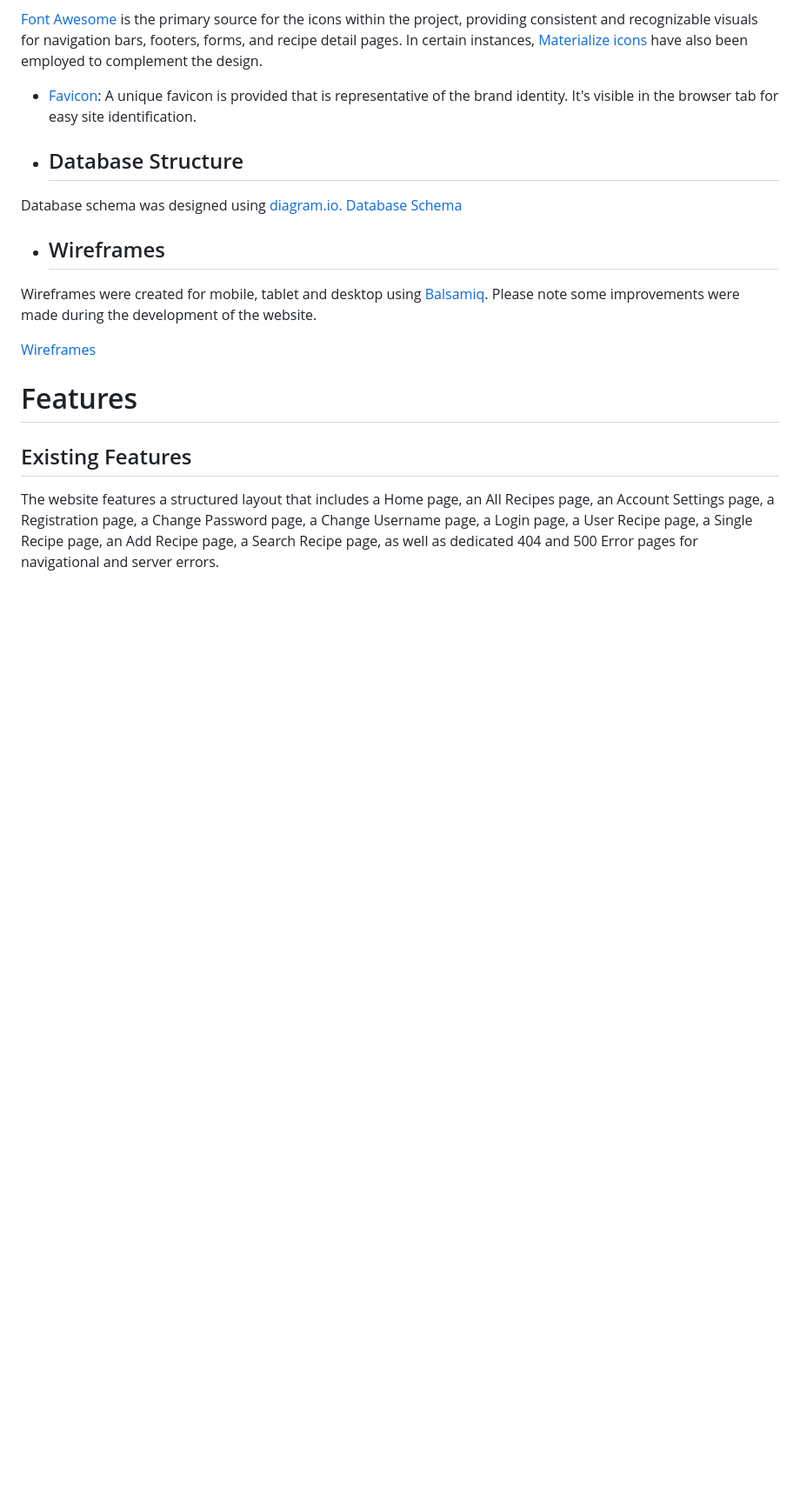
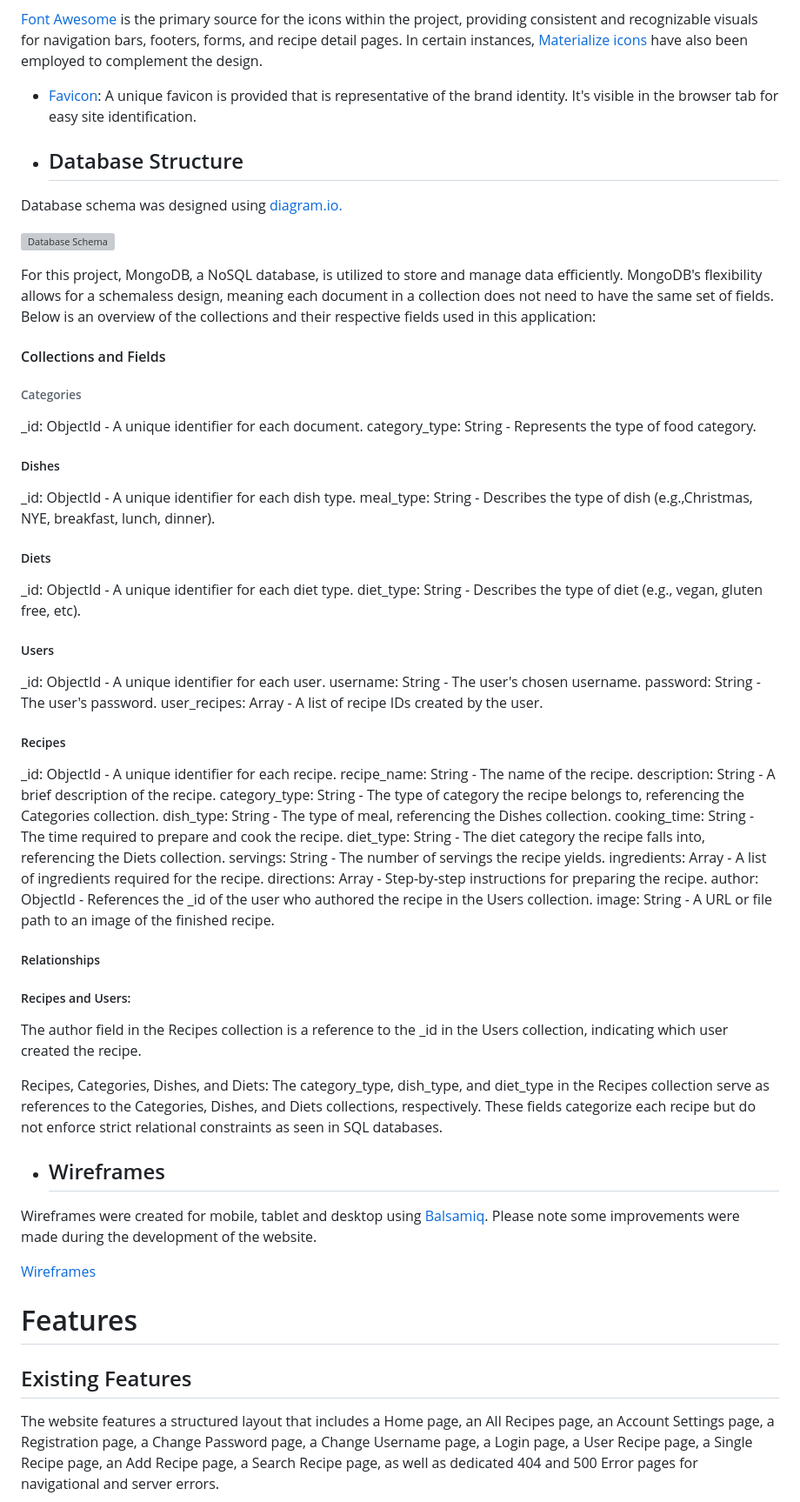
Before and after one commit to irebernardidev/VeggieNosh-MP3, a Markdown page: README.md, the part around the change. Shown: that part at 87% size. Drawn GitHub-style; blank space fills up the shorter version; grey boxes are pictures that could not be loaded.

Commit message:
Added database schema

```diff
--- a/README.md
+++ b/README.md
@@ -134,7 +134,55 @@ VeggieNosh website primarily relies on a text-based interface to create a distra
 
 - ## Database Structure
 Database schema was designed using [diagram.io.](https://dbdiagram.io/home)
-[Database Schema](veggienosh/static/images/readme/database_schema.png)
+
+![Database Schema](veggienosh/static/images/readme/database_schema.png)
+
+For this project, MongoDB, a NoSQL database, is utilized to store and manage data efficiently. MongoDB's flexibility allows for a schemaless design, meaning each document in a collection does not need to have the same set of fields. Below is an overview of the collections and their respective fields used in this application:
+
+#### Collections and Fields
+###### Categories
+
+_id: ObjectId - A unique identifier for each document.
+category_type: String - Represents the type of food category.
+
+##### Dishes
+
+_id: ObjectId - A unique identifier for each dish type.
+meal_type: String - Describes the type of dish (e.g.,Christmas, NYE, breakfast, lunch, dinner).
+
+##### Diets
+
+_id: ObjectId - A unique identifier for each diet type.
+diet_type: String - Describes the type of diet (e.g., vegan, gluten free, etc).
+
+##### Users
+
+_id: ObjectId - A unique identifier for each user.
+username: String - The user's chosen username.
+password: String - The user's password.
+user_recipes: Array - A list of recipe IDs created by the user.
+
+##### Recipes
+
+_id: ObjectId - A unique identifier for each recipe.
+recipe_name: String - The name of the recipe.
+description: String - A brief description of the recipe.
+category_type: String - The type of category the recipe belongs to, referencing the Categories collection.
+dish_type: String - The type of meal, referencing the Dishes collection.
+cooking_time: String - The time required to prepare and cook the recipe.
+diet_type: String - The diet category the recipe falls into, referencing the Diets collection.
+servings: String - The number of servings the recipe yields.
+ingredients: Array - A list of ingredients required for the recipe.
+directions: Array - Step-by-step instructions for preparing the recipe.
+author: ObjectId - References the _id of the user who authored the recipe in the Users collection.
+image: String - A URL or file path to an image of the finished recipe.
+
+##### Relationships
+##### Recipes and Users:
+The author field in the Recipes collection is a reference to the _id in the Users collection, indicating which user created the recipe.
+
+Recipes, Categories, Dishes, and Diets: The category_type, dish_type, and diet_type in the Recipes collection serve as references to the Categories, Dishes, and Diets collections, respectively. These fields categorize each recipe but do not enforce strict relational constraints as seen in SQL databases.
+
 
 - ## Wireframes
 Wireframes were created for mobile, tablet and desktop using [Balsamiq](https://balsamiq.com/). Please note some improvements were made during the development of the website.
```
